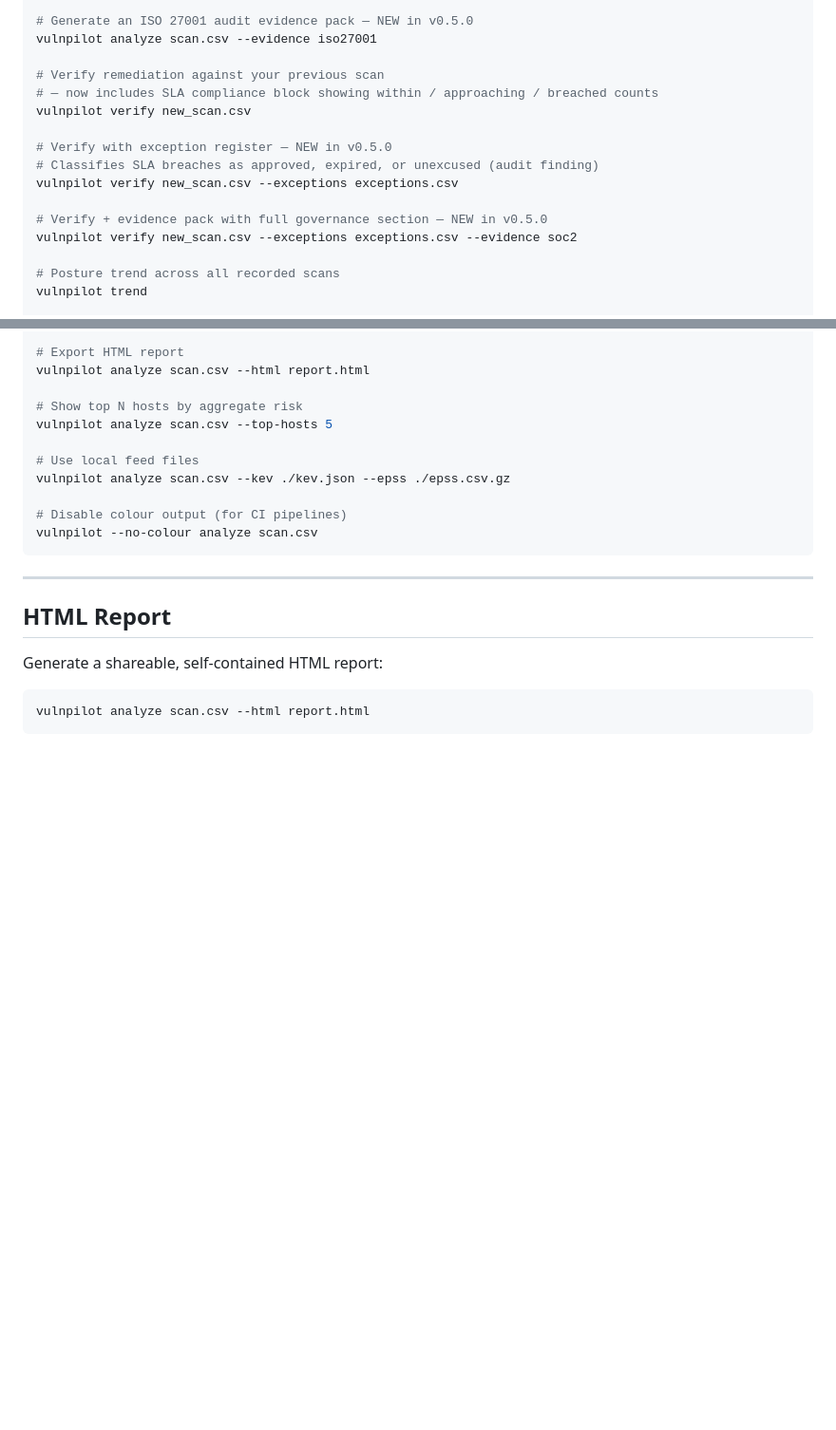
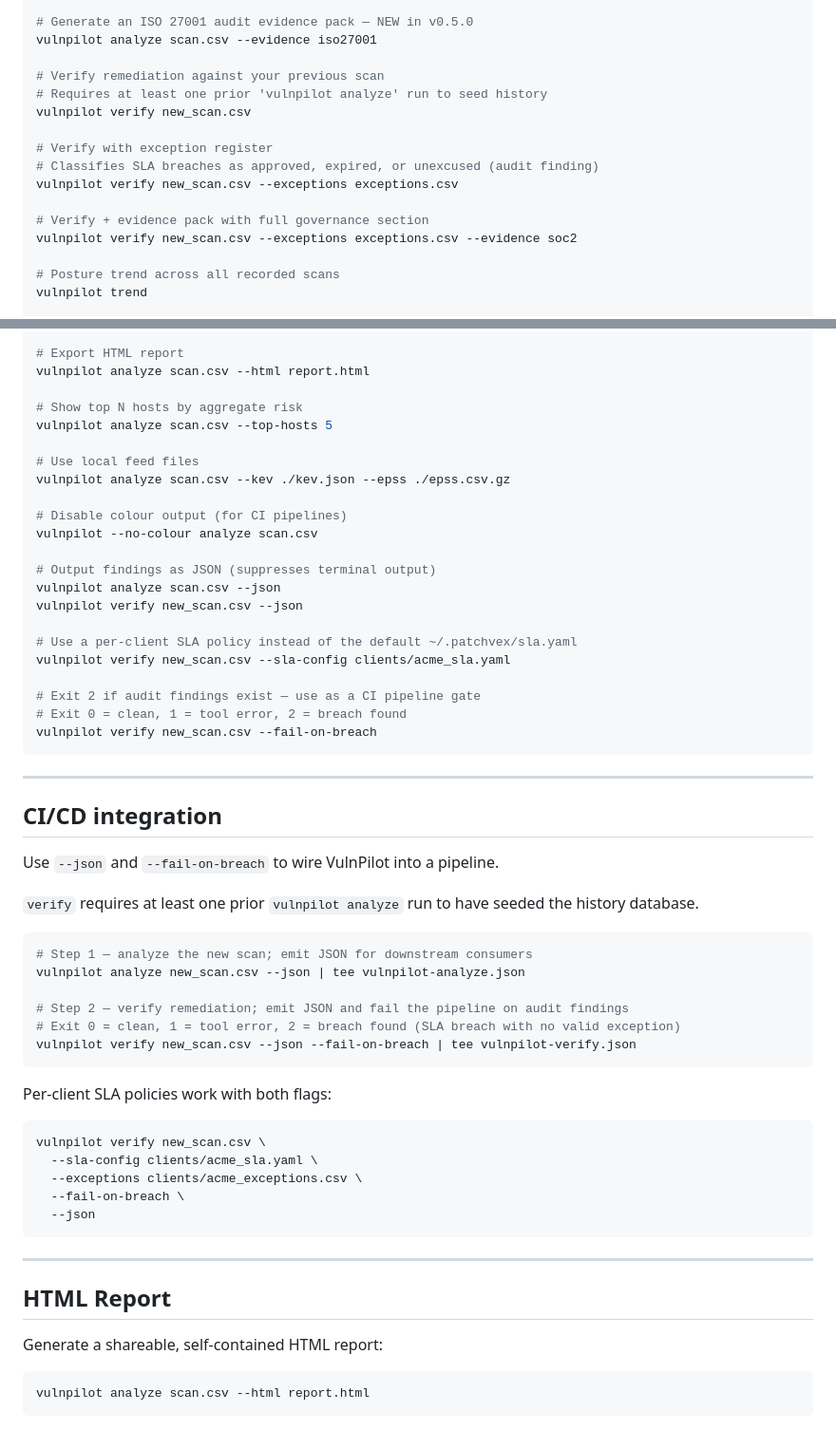
Before and after one commit to PatchVex/vulnpilot, a Markdown page: README.md, 2 parts joined by grey strips. Shown at 95% size. Drawn GitHub-style; blank space fills up the shorter version.

````diff
--- a/README.md
+++ b/README.md
@@ -246,14 +246,14 @@ vulnpilot analyze scan.csv --evidence soc2
 vulnpilot analyze scan.csv --evidence iso27001
 
 # Verify remediation against your previous scan
-# — now includes SLA compliance block showing within / approaching / breached counts
+# Requires at least one prior 'vulnpilot analyze' run to seed history
 vulnpilot verify new_scan.csv
 
-# Verify with exception register — NEW in v0.5.0
+# Verify with exception register
 # Classifies SLA breaches as approved, expired, or unexcused (audit finding)
 vulnpilot verify new_scan.csv --exceptions exceptions.csv
 
-# Verify + evidence pack with full governance section — NEW in v0.5.0
+# Verify + evidence pack with full governance section
 vulnpilot verify new_scan.csv --exceptions exceptions.csv --evidence soc2
 
 # Posture trend across all recorded scans
@@ -273,6 +273,44 @@ vulnpilot analyze scan.csv --kev ./kev.json --epss ./epss.csv.gz
 
 # Disable colour output (for CI pipelines)
 vulnpilot --no-colour analyze scan.csv
+
+# Output findings as JSON (suppresses terminal output)
+vulnpilot analyze scan.csv --json
+vulnpilot verify new_scan.csv --json
+
+# Use a per-client SLA policy instead of the default ~/.patchvex/sla.yaml
+vulnpilot verify new_scan.csv --sla-config clients/acme_sla.yaml
+
+# Exit 2 if audit findings exist — use as a CI pipeline gate
+# Exit 0 = clean, 1 = tool error, 2 = breach found
+vulnpilot verify new_scan.csv --fail-on-breach
+```
+
+---
+
+## CI/CD integration
+
+Use `--json` and `--fail-on-breach` to wire VulnPilot into a pipeline.
+
+`verify` requires at least one prior `vulnpilot analyze` run to have seeded the history database.
+
+```bash
+# Step 1 — analyze the new scan; emit JSON for downstream consumers
+vulnpilot analyze new_scan.csv --json | tee vulnpilot-analyze.json
+
+# Step 2 — verify remediation; emit JSON and fail the pipeline on audit findings
+# Exit 0 = clean, 1 = tool error, 2 = breach found (SLA breach with no valid exception)
+vulnpilot verify new_scan.csv --json --fail-on-breach | tee vulnpilot-verify.json
+```
+
+Per-client SLA policies work with both flags:
+
+```bash
+vulnpilot verify new_scan.csv \
+  --sla-config clients/acme_sla.yaml \
+  --exceptions clients/acme_exceptions.csv \
+  --fail-on-breach \
+  --json
 ```
 
 ---
````
Also changed, not shown: other parts of README.md (+5 -1 lines), docs/quickstart.md (+40 -1 lines).
